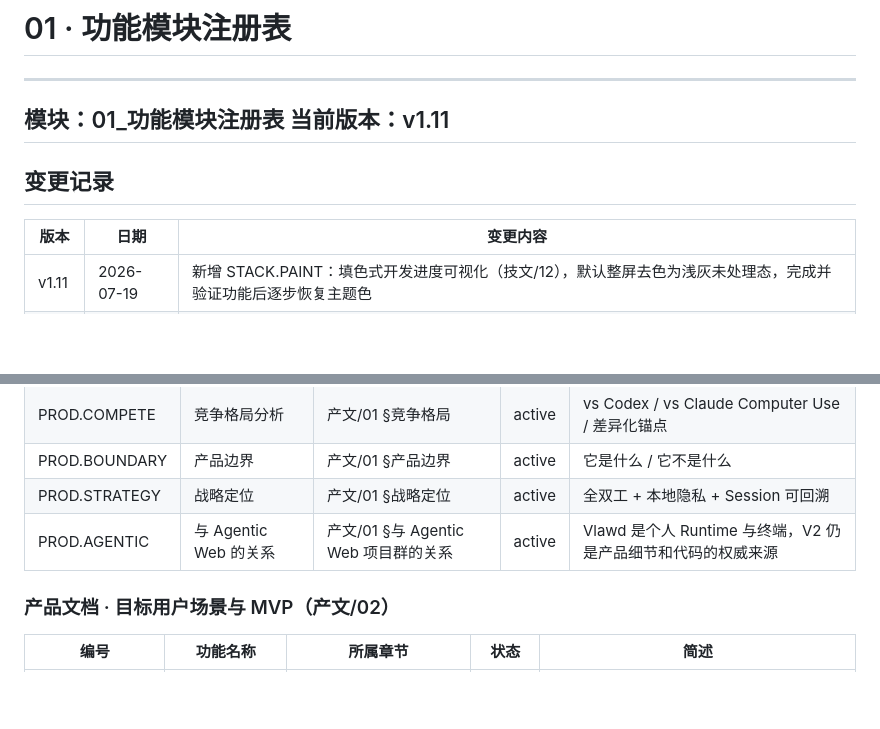
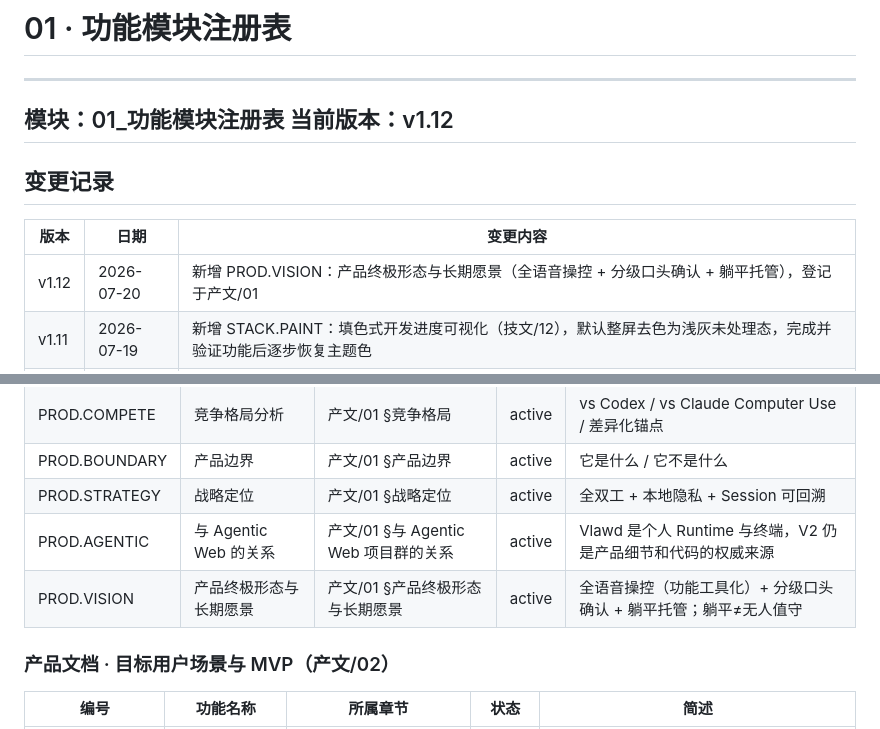
Before and after one commit to solohao/Vlawd, a Markdown page: AI_cursor_v2/01_功能模块注册表.md, 2 parts joined by grey strips. Drawn GitHub-style; blank space fills up the shorter version.

```diff
--- a/AI_cursor_v2/01_功能模块注册表.md
+++ b/AI_cursor_v2/01_功能模块注册表.md
@@ -2,13 +2,14 @@
 
 ---
 模块：01_功能模块注册表
-当前版本：v1.11
+当前版本：v1.12
 ---
 
 ## 变更记录
 
 | 版本 | 日期 | 变更内容 |
 |------|------|---------|
+| v1.12 | 2026-07-20 | 新增 PROD.VISION：产品终极形态与长期愿景（全语音操控 + 分级口头确认 + 躺平托管），登记于产文/01 |
 | v1.11 | 2026-07-19 | 新增 STACK.PAINT：填色式开发进度可视化（技文/12），默认整屏去色为浅灰未处理态，完成并验证功能后逐步恢复主题色 |
 | v1.10 | 2026-07-17 | 新增 MVP.DOGFOOD：创始人自用旗舰垂直「考研学习搭子」，作为 Golden Path 与 MVP Gate 七天使用的重点场景，优先级高于 Excel/Word 等 TOOL.* 日常任务 |
 | v1.9 | 2026-07-17 | 新增 TOOL 前缀：能力工具与适配器护城河（技文/11），登记 8 个未来开发计划编号（planned/deferred） |
@@ -201,6 +202,7 @@
 | PROD.BOUNDARY | 产品边界 | 产文/01 §产品边界 | active | 它是什么 / 它不是什么 |
 | PROD.STRATEGY | 战略定位 | 产文/01 §战略定位 | active | 全双工 + 本地隐私 + Session 可回溯 |
 | PROD.AGENTIC | 与 Agentic Web 的关系 | 产文/01 §与 Agentic Web 项目群的关系 | active | Vlawd 是个人 Runtime 与终端，V2 仍是产品细节和代码的权威来源 |
+| PROD.VISION | 产品终极形态与长期愿景 | 产文/01 §产品终极形态与长期愿景 | active | 全语音操控（功能工具化）+ 分级口头确认 + 躺平托管；躺平≠无人值守 |
 
 ### 产品文档 · 目标用户场景与 MVP（产文/02）
 
```
Also changed, not shown: AI_cursor_v2/00_文档体系总览.md (+4 -3 lines), AI_cursor_v2/产品文档/01_产品战略与定位.md (+43 -1 lines).
